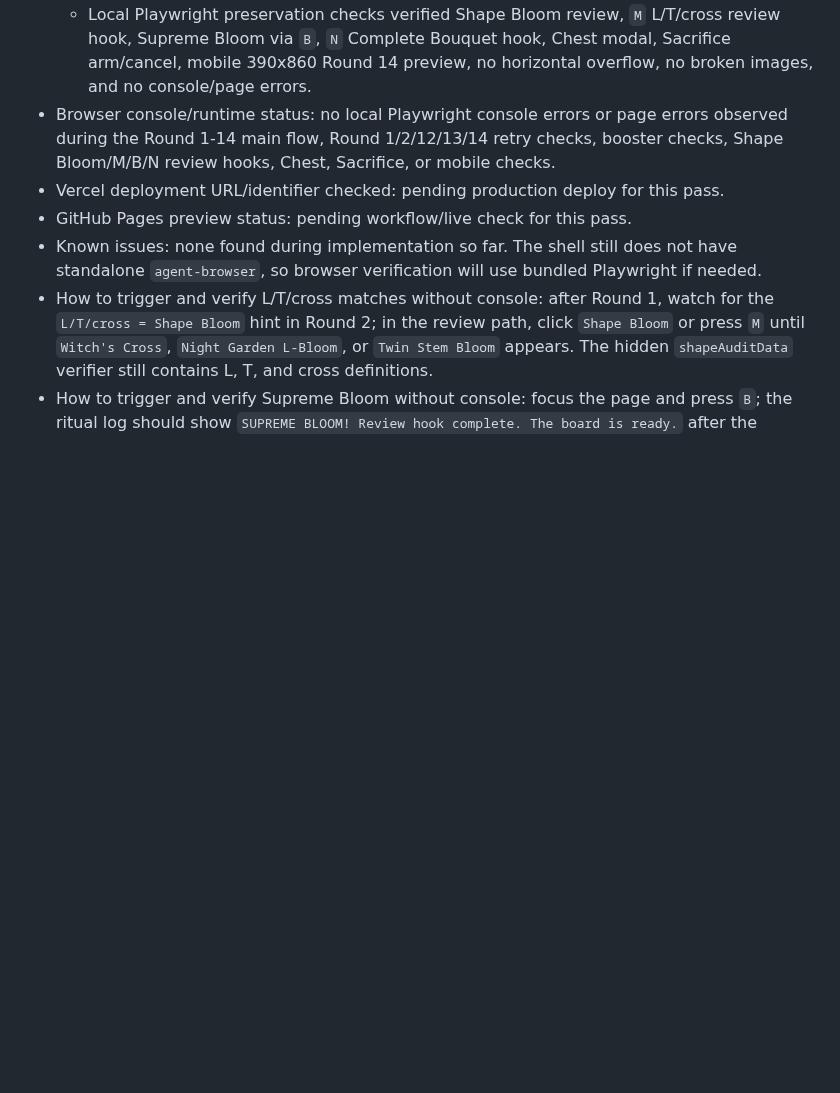
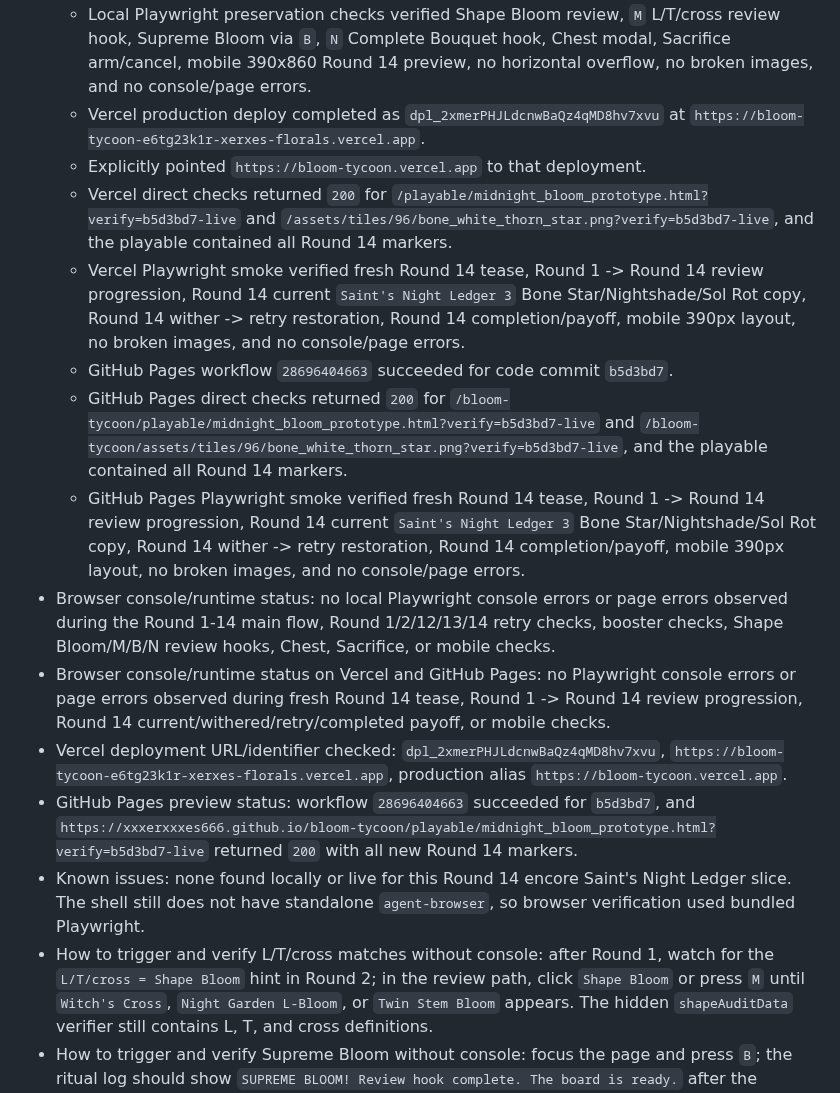
Before and after one commit to xxxerxxxes666/bloom-tycoon, a Markdown page: docs/codex_build_notes.md, the part around the change. GitHub-like rendering; blank space fills up the shorter version.

Commit message:
docs: finalize round fourteen live status [skip ci]

```diff
--- a/docs/codex_build_notes.md
+++ b/docs/codex_build_notes.md
@@ -1377,10 +1377,18 @@
   - Local Playwright main flow verified fresh Round 14 tease, Round 1 fail -> retry, Round 1 win -> reward -> Round 2, Round 2 fail -> retry with Cursed Thorn objective/tiles restored, Round 3 through Round 13 completion/payoff surfaces, Round 12 fail -> retry restoration, Round 13 fail -> retry restoration, Round 14 current `Saint's Night Ledger 3` Bone Star/Nightshade/Sol Rot higher-stakes copy, Round 14 wither -> retry restoration, Round 14 completion/payoff, 64 tiles, no broken images, and no console/page errors.
   - Local Playwright preservation checks verified each booster (`Pruning Shears`, `Moonwater Flask`, `Black Candle`, `Grave Soil`) arms, cancels, uses from fresh pages, and preserves 64 tiles.
   - Local Playwright preservation checks verified Shape Bloom review, `M` L/T/cross review hook, Supreme Bloom via `B`, `N` Complete Bouquet hook, Chest modal, Sacrifice arm/cancel, mobile 390x860 Round 14 preview, no horizontal overflow, no broken images, and no console/page errors.
+  - Vercel production deploy completed as `dpl_2xmerPHJLdcnwBaQz4qMD8hv7xvu` at `https://bloom-tycoon-e6tg23k1r-xerxes-florals.vercel.app`.
+  - Explicitly pointed `https://bloom-tycoon.vercel.app` to that deployment.
+  - Vercel direct checks returned `200` for `/playable/midnight_bloom_prototype.html?verify=b5d3bd7-live` and `/assets/tiles/96/bone_white_thorn_star.png?verify=b5d3bd7-live`, and the playable contained all Round 14 markers.
+  - Vercel Playwright smoke verified fresh Round 14 tease, Round 1 -> Round 14 review progression, Round 14 current `Saint's Night Ledger 3` Bone Star/Nightshade/Sol Rot copy, Round 14 wither -> retry restoration, Round 14 completion/payoff, mobile 390px layout, no broken images, and no console/page errors.
+  - GitHub Pages workflow `28696404663` succeeded for code commit `b5d3bd7`.
+  - GitHub Pages direct checks returned `200` for `/bloom-tycoon/playable/midnight_bloom_prototype.html?verify=b5d3bd7-live` and `/bloom-tycoon/assets/tiles/96/bone_white_thorn_star.png?verify=b5d3bd7-live`, and the playable contained all Round 14 markers.
+  - GitHub Pages Playwright smoke verified fresh Round 14 tease, Round 1 -> Round 14 review progression, Round 14 current `Saint's Night Ledger 3` Bone Star/Nightshade/Sol Rot copy, Round 14 wither -> retry restoration, Round 14 completion/payoff, mobile 390px layout, no broken images, and no console/page errors.
 - Browser console/runtime status: no local Playwright console errors or page errors observed during the Round 1-14 main flow, Round 1/2/12/13/14 retry checks, booster checks, Shape Bloom/M/B/N review hooks, Chest, Sacrifice, or mobile checks.
-- Vercel deployment URL/identifier checked: pending production deploy for this pass.
-- GitHub Pages preview status: pending workflow/live check for this pass.
-- Known issues: none found during implementation so far. The shell still does not have standalone `agent-browser`, so browser verification will use bundled Playwright if needed.
+- Browser console/runtime status on Vercel and GitHub Pages: no Playwright console errors or page errors observed during fresh Round 14 tease, Round 1 -> Round 14 review progression, Round 14 current/withered/retry/completed payoff, or mobile checks.
+- Vercel deployment URL/identifier checked: `dpl_2xmerPHJLdcnwBaQz4qMD8hv7xvu`, `https://bloom-tycoon-e6tg23k1r-xerxes-florals.vercel.app`, production alias `https://bloom-tycoon.vercel.app`.
+- GitHub Pages preview status: workflow `28696404663` succeeded for `b5d3bd7`, and `https://xxxerxxxes666.github.io/bloom-tycoon/playable/midnight_bloom_prototype.html?verify=b5d3bd7-live` returned `200` with all new Round 14 markers.
+- Known issues: none found locally or live for this Round 14 encore Saint's Night Ledger slice. The shell still does not have standalone `agent-browser`, so browser verification used bundled Playwright.
 - How to trigger and verify L/T/cross matches without console: after Round 1, watch for the `L/T/cross = Shape Bloom` hint in Round 2; in the review path, click `Shape Bloom` or press `M` until `Witch's Cross`, `Night Garden L-Bloom`, or `Twin Stem Bloom` appears. The hidden `shapeAuditData` verifier still contains L, T, and cross definitions.
 - How to trigger and verify Supreme Bloom without console: focus the page and press `B`; the ritual log should show `SUPREME BLOOM! Review hook complete. The board is ready.` after the charge phase.
 - Security/secret-scan status: lightweight credential-shaped scan ran on changed files with no findings. No secrets, trackers, backend, SDKs, or new permissions were added in code.
```
